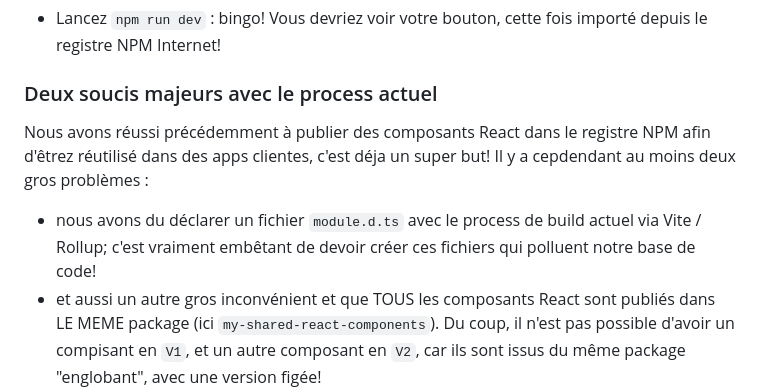
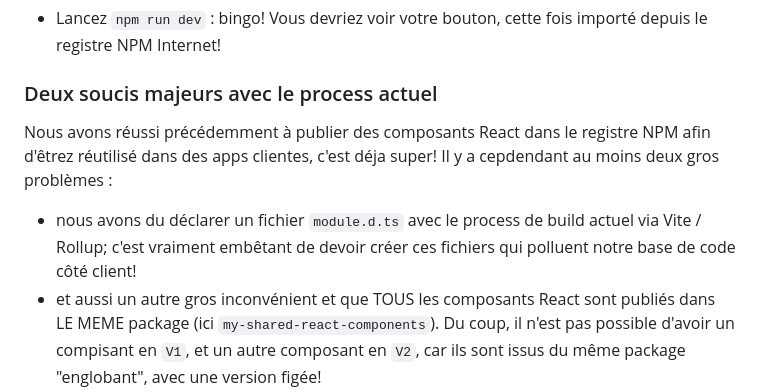
Before and after one commit to smaestri/blog, a Markdown page: content/blog/2025-03-09-Bibliotheque-React-part1.md, the part around one of its changes. GitHub-like rendering.

```diff
--- a/content/blog/2025-03-09-Bibliotheque-React-part1.md
+++ b/content/blog/2025-03-09-Bibliotheque-React-part1.md
@@ -162,9 +162,9 @@ en ``import {Button} from "my-shared-react-components"``
 - Lancez ``npm run dev`` : bingo! Vous devriez voir votre bouton, cette fois importé depuis le registre NPM Internet!
 
  ### Deux soucis majeurs avec le process actuel
- Nous avons réussi précédemment à publier des composants React dans le registre NPM afin d'êtrez réutilisé dans des apps clientes, c'est déja un super but!
+ Nous avons réussi précédemment à publier des composants React dans le registre NPM afin d'êtrez réutilisé dans des apps clientes, c'est déja super!
  Il y a cepdendant au moins deux gros problèmes :
- - nous avons du déclarer un fichier `module.d.ts` avec le process de build actuel via Vite / Rollup; c'est vraiment embêtant de devoir créer ces fichiers qui polluent notre base de code!
+ - nous avons du déclarer un fichier `module.d.ts` avec le process de build actuel via Vite / Rollup; c'est vraiment embêtant de devoir créer ces fichiers qui polluent notre base de code côté client!
  - et aussi un autre gros inconvénient et que TOUS les composants React sont publiés dans LE MEME package (ici `my-shared-react-components`). Du coup, il n'est pas possible d'avoir un compisant en `V1`, et un autre composant en `V2`, car ils sont issus du même package "englobant", avec une version figée!
 
 
```
Also changed, not shown: other parts of content/blog/2025-03-09-Bibliotheque-React-part1.md (+8 -8 lines), content/blog/2025-03-10-Bibliotheque-React-part2.md (+23 -9 lines).
